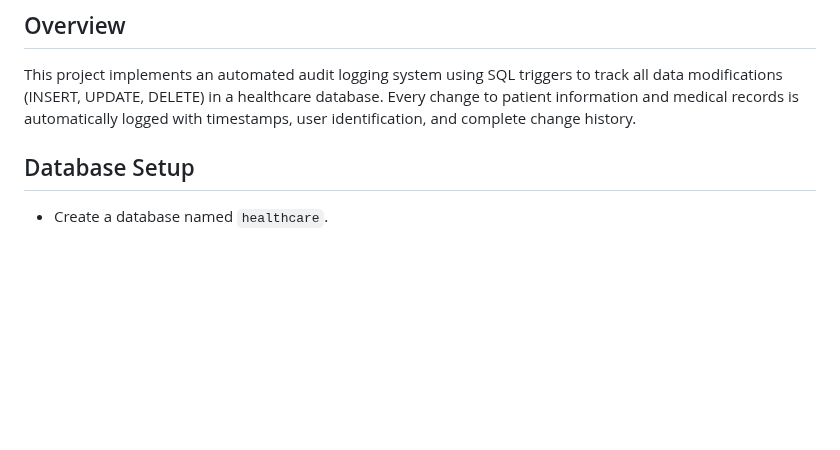
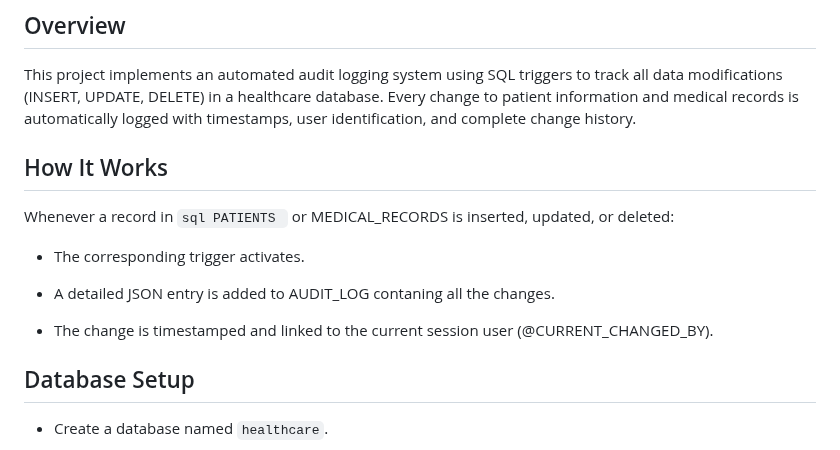
Before and after one commit to mubtasimsaadid/Data-Analysis-Using-SQL, a Markdown page: Healthcare Audit System Using SQL Trigger/readme.md, the part around the change. Drawn GitHub-style; blank space fills up the shorter version.

````diff
--- a/Healthcare Audit System Using SQL Trigger/readme.md
+++ b/Healthcare Audit System Using SQL Trigger/readme.md
@@ -5,6 +5,16 @@ A comprehensive SQL trigger-based audit trail system designed for healthcare dat
 ## Overview
 
 This project implements an automated audit logging system using SQL triggers to track all data modifications (INSERT, UPDATE, DELETE) in a healthcare database. Every change to patient information and medical records is automatically logged with timestamps, user identification, and complete change history.
+
+## How It Works
+
+Whenever a record in ```sql PATIENTS ``` or MEDICAL_RECORDS is inserted, updated, or deleted:
+
+- The corresponding trigger activates.
+
+- A detailed JSON entry is added to AUDIT_LOG contaning all the changes.
+
+- The change is timestamped and linked to the current session user (@CURRENT_CHANGED_BY).
 
 
 ## Database Setup
````
